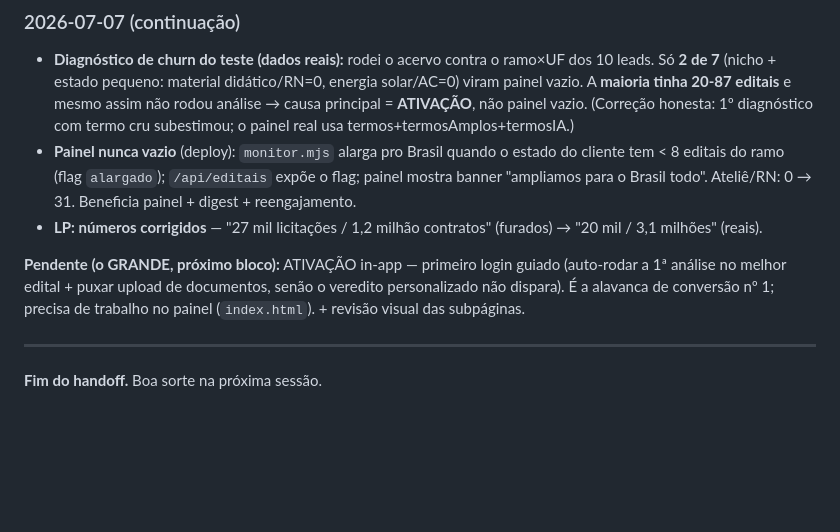
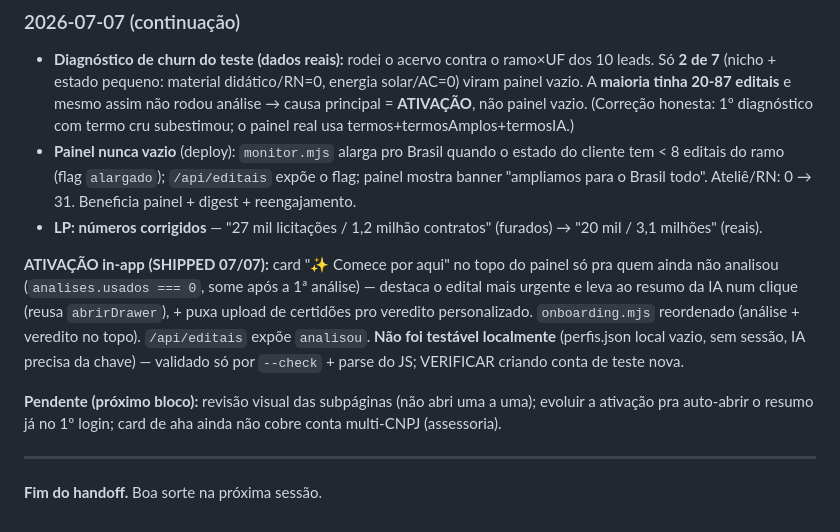
Before and after one commit to jacquesmoreira/contratax, a Markdown page: HANDOFF.md, the part around the change. Rendered like a GitHub page; blank space fills up the shorter version.

Commit message:
HANDOFF: ativacao in-app shipped (card no painel + onboarding reordenado)

```diff
--- a/HANDOFF.md
+++ b/HANDOFF.md
@@ -834,7 +834,9 @@ Todas sem cold call, sem venda dura, sem pressão. Pedem ação mínima (opiniã
 - **Painel nunca vazio** (deploy): `monitor.mjs` alarga pro Brasil quando o estado do cliente tem < 8 editais do ramo (flag `alargado`); `/api/editais` expõe o flag; painel mostra banner "ampliamos para o Brasil todo". Ateliê/RN: 0 → 31. Beneficia painel + digest + reengajamento.
 - **LP: números corrigidos** — "27 mil licitações / 1,2 milhão contratos" (furados) → "20 mil / 3,1 milhões" (reais).
 
-**Pendente (o GRANDE, próximo bloco):** ATIVAÇÃO in-app — primeiro login guiado (auto-rodar a 1ª análise no melhor edital + puxar upload de documentos, senão o veredito personalizado não dispara). É a alavanca de conversão nº 1; precisa de trabalho no painel (`index.html`). + revisão visual das subpáginas.
+**ATIVAÇÃO in-app (SHIPPED 07/07):** card "✨ Comece por aqui" no topo do painel só pra quem ainda não analisou (`analises.usados === 0`, some após a 1ª análise) — destaca o edital mais urgente e leva ao resumo da IA num clique (reusa `abrirDrawer`), + puxa upload de certidões pro veredito personalizado. `onboarding.mjs` reordenado (análise + veredito no topo). `/api/editais` expõe `analisou`. **Não foi testável localmente** (perfis.json local vazio, sem sessão, IA precisa da chave) — validado só por `--check` + parse do JS; VERIFICAR criando conta de teste nova.
+
+**Pendente (próximo bloco):** revisão visual das subpáginas (não abri uma a uma); evoluir a ativação pra auto-abrir o resumo já no 1º login; card de aha ainda não cobre conta multi-CNPJ (assessoria).
 
 ---
 
```
